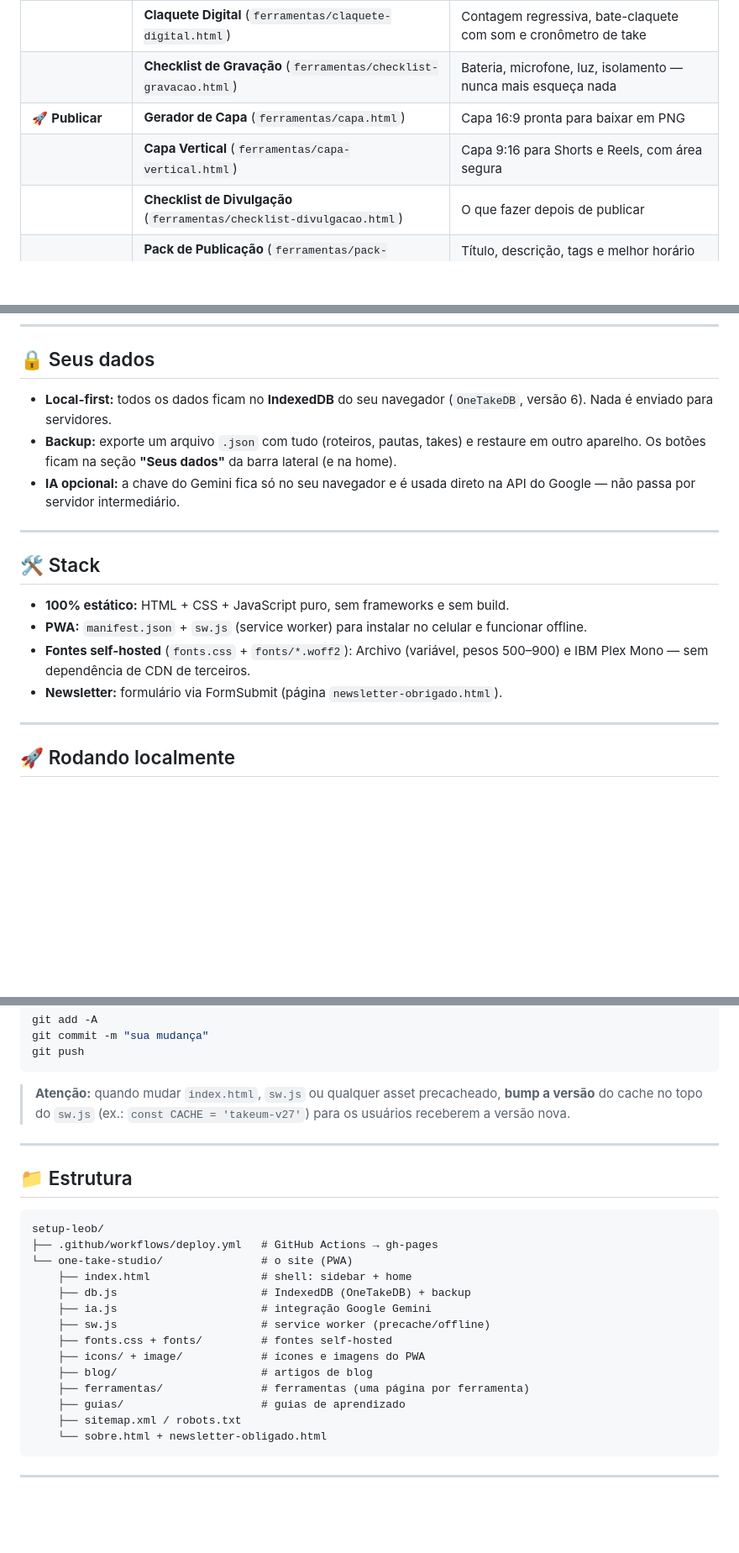
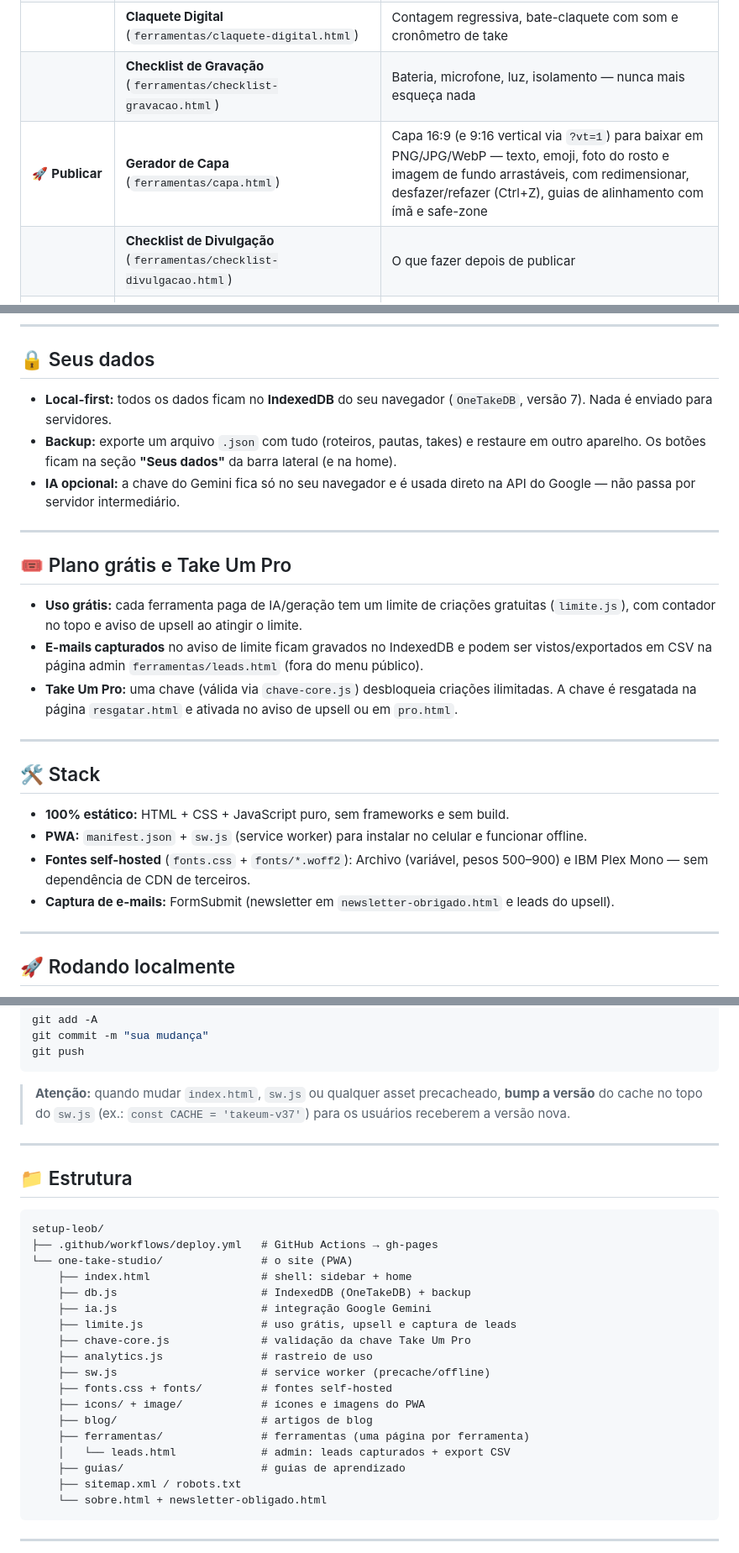
Before and after one commit to lbseven7/one-take-studio, a Markdown page: README.md, 3 parts joined by grey strips. Shown at 84% size. GitHub-like rendering; blank space fills up the shorter version.

Commit message:
docs(readme): update tools, data version, pro plan and leads admin

````diff
--- a/README.md
+++ b/README.md
@@ -20,8 +20,7 @@ Leia seu roteiro sem decorar, planeje suas pautas, marque seus takes e publique
 | 🎥 **Gravar** | **Teleprompter** (`ferramentas/teleprompter.html`) | Roteiro rolando na tela, com câmera e gravação no navegador |
 | | **Claquete Digital** (`ferramentas/claquete-digital.html`) | Contagem regressiva, bate-claquete com som e cronômetro de take |
 | | **Checklist de Gravação** (`ferramentas/checklist-gravacao.html`) | Bateria, microfone, luz, isolamento — nunca mais esqueça nada |
-| 🚀 **Publicar** | **Gerador de Capa** (`ferramentas/capa.html`) | Capa 16:9 pronta para baixar em PNG |
-| | **Capa Vertical** (`ferramentas/capa-vertical.html`) | Capa 9:16 para Shorts e Reels, com área segura |
+| 🚀 **Publicar** | **Gerador de Capa** (`ferramentas/capa.html`) | Capa 16:9 (e 9:16 vertical via `?vt=1`) para baixar em PNG/JPG/WebP — texto, emoji, foto do rosto e imagem de fundo arrastáveis, com redimensionar, desfazer/refazer (Ctrl+Z), guias de alinhamento com ímã e safe-zone |
 | | **Checklist de Divulgação** (`ferramentas/checklist-divulgacao.html`) | O que fazer depois de publicar |
 | | **Pack de Publicação** (`ferramentas/pack-publicacao.html`) | Título, descrição, tags e melhor horário — com IA ou sem |
 | | **Tracker de Resultados** (`ferramentas/tracker-resultados.html`) | Views, likes e comentários com insights por plataforma |
@@ -34,9 +33,17 @@ Leia seu roteiro sem decorar, planeje suas pautas, marque seus takes e publique
 
 ## 🔒 Seus dados
 
-- **Local-first:** todos os dados ficam no **IndexedDB** do seu navegador (`OneTakeDB`, versão 6). Nada é enviado para servidores.
+- **Local-first:** todos os dados ficam no **IndexedDB** do seu navegador (`OneTakeDB`, versão 7). Nada é enviado para servidores.
 - **Backup:** exporte um arquivo `.json` com tudo (roteiros, pautas, takes) e restaure em outro aparelho. Os botões ficam na seção **"Seus dados"** da barra lateral (e na home).
 - **IA opcional:** a chave do Gemini fica só no seu navegador e é usada direto na API do Google — não passa por servidor intermediário.
+
+---
+
+## 🎟 Plano grátis e Take Um Pro
+
+- **Uso grátis:** cada ferramenta paga de IA/geração tem um limite de criações gratuitas (`limite.js`), com contador no topo e aviso de upsell ao atingir o limite.
+- **E-mails capturados** no aviso de limite ficam gravados no IndexedDB e podem ser vistos/exportados em CSV na página admin `ferramentas/leads.html` (fora do menu público).
+- **Take Um Pro:** uma chave (válida via `chave-core.js`) desbloqueia criações ilimitadas. A chave é resgatada na página `resgatar.html` e ativada no aviso de upsell ou em `pro.html`.
 
 ---
 
@@ -45,7 +52,7 @@ Leia seu roteiro sem decorar, planeje suas pautas, marque seus takes e publique
 - **100% estático:** HTML + CSS + JavaScript puro, sem frameworks e sem build.
 - **PWA:** `manifest.json` + `sw.js` (service worker) para instalar no celular e funcionar offline.
 - **Fontes self-hosted** (`fonts.css` + `fonts/*.woff2`): Archivo (variável, pesos 500–900) e IBM Plex Mono — sem dependência de CDN de terceiros.
-- **Newsletter:** formulário via FormSubmit (página `newsletter-obrigado.html`).
+- **Captura de e-mails:** FormSubmit (newsletter em `newsletter-obrigado.html` e leads do upsell).
 
 ---
 
@@ -79,7 +86,7 @@ git commit -m "sua mudança"
 git push
 ```
 
-> **Atenção:** quando mudar `index.html`, `sw.js` ou qualquer asset precacheado, **bump a versão** do cache no topo do `sw.js` (ex.: `const CACHE = 'takeum-v27'`) para os usuários receberem a versão nova.
+> **Atenção:** quando mudar `index.html`, `sw.js` ou qualquer asset precacheado, **bump a versão** do cache no topo do `sw.js` (ex.: `const CACHE = 'takeum-v37'`) para os usuários receberem a versão nova.
 
 ---
 
@@ -92,11 +99,15 @@ setup-leob/
     ├── index.html                 # shell: sidebar + home
     ├── db.js                      # IndexedDB (OneTakeDB) + backup
     ├── ia.js                      # integração Google Gemini
+    ├── limite.js                  # uso grátis, upsell e captura de leads
+    ├── chave-core.js              # validação da chave Take Um Pro
+    ├── analytics.js               # rastreio de uso
     ├── sw.js                      # service worker (precache/offline)
     ├── fonts.css + fonts/         # fontes self-hosted
     ├── icons/ + image/            # ícones e imagens do PWA
     ├── blog/                      # artigos de blog
     ├── ferramentas/               # ferramentas (uma página por ferramenta)
+    │   └── leads.html             # admin: leads capturados + export CSV
     ├── guias/                     # guias de aprendizado
     ├── sitemap.xml / robots.txt
     └── sobre.html + newsletter-obligado.html
````
